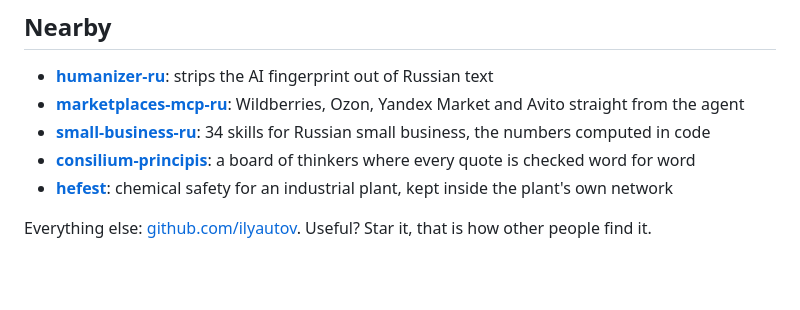
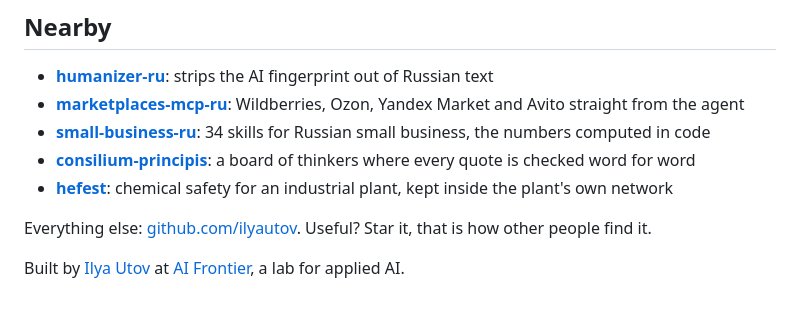
Before and after one commit to ilyautov/humanizer-it, a Markdown page: README.md, the part around the change. Rendered like a GitHub page; blank space fills up the shorter version.

Commit message:
README: ссылка на лабораторию
Три репозитория профиля не ссылались на корневой сайт вообще, хотя это
единственная страница, где написано, кто и зачем это делает. Строка в конце, там
же, где остальные ссылки на соседние проекты.

Co-Authored-By: Claude Opus 5 (1M context) <noreply@anthropic.com>

```diff
--- a/README.md
+++ b/README.md
@@ -152,3 +152,5 @@ MIT
 - [**hefest**](https://github.com/ilyautov/hefest): chemical safety for an industrial plant, kept inside the plant's own network
 
 Everything else: [github.com/ilyautov](https://github.com/ilyautov). Useful? Star it, that is how other people find it.
+
+Built by [Ilya Utov](https://github.com/ilyautov) at [AI Frontier](https://aifrontier.tech), a lab for applied AI.
```
